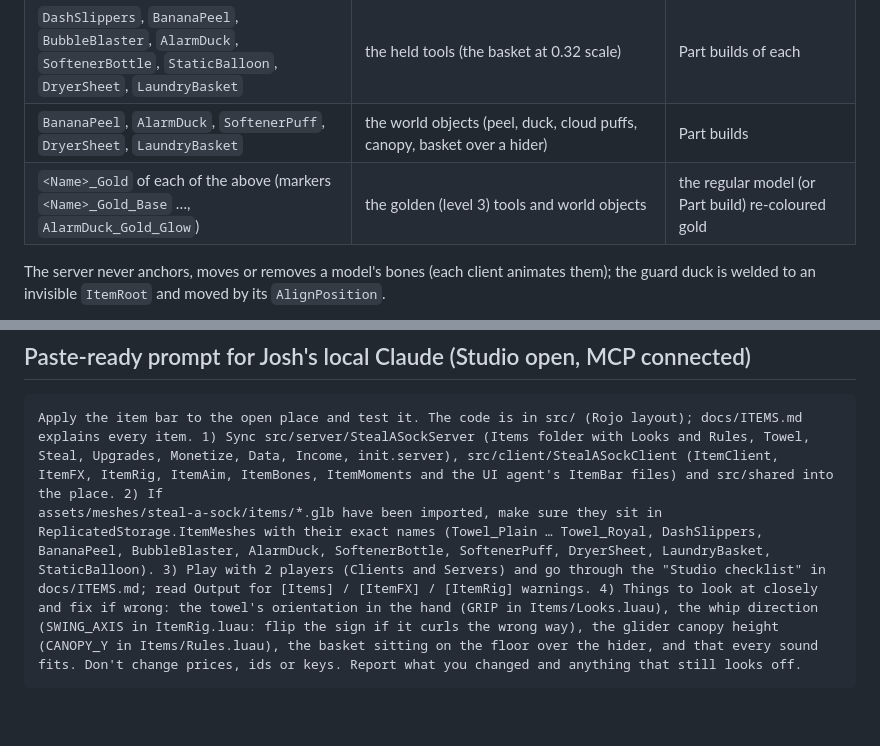
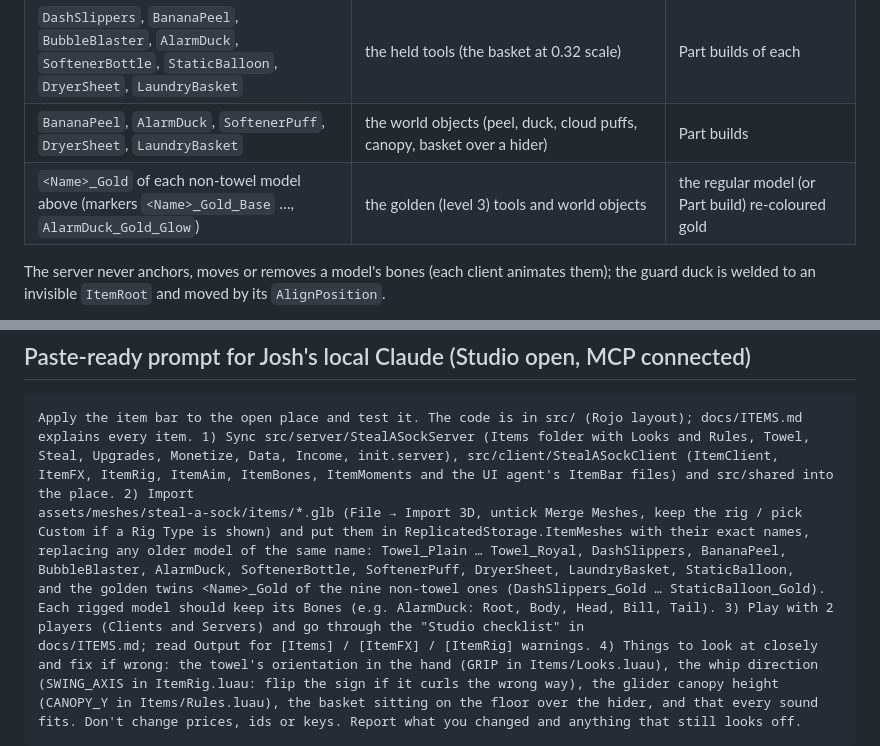
Before and after one commit to Jamstand/just-be-making-stuff, a Markdown page: docs/ITEMS.md, 2 parts joined by grey strips. GitHub-like rendering; blank space fills up the shorter version.

Commit message:
ITEMS.md: list the golden models and the import steps in the prompt
The Studio prompt now names the nine <Name>_Gold models, says how to
import the item GLBs (no Merge Meshes, keep the rig), and that each
rigged model keeps its Bones. The models table says the golden twins
are for the non-towel models only (the towel's top look is Royal).

Co-Authored-By: Claude Opus 5.5 <noreply@anthropic.com>
Claude-Session: https://claude.ai/code/session_01CVFDUyseg6nYxBEndqVh6y

```diff
--- a/docs/ITEMS.md
+++ b/docs/ITEMS.md
@@ -353,7 +353,7 @@ than 30 studs are hidden with Hide others' effects. One Highlight per revealed /
 | `Towel_Plain` … `Towel_Champion`, `Towel_Royal` | the towel in your hand (by look): a flat bath towel held at one end, with NO outline mesh (a painted ink edge, plus a Highlight outline on the nearest 6 held towels, 3 with Low graphics) | a flat Part towel in the look's colours, with Motor6D segments that whip the same way |
 | `DashSlippers`, `BananaPeel`, `BubbleBlaster`, `AlarmDuck`, `SoftenerBottle`, `StaticBalloon`, `DryerSheet`, `LaundryBasket` | the held tools (the basket at 0.32 scale) | Part builds of each |
 | `BananaPeel`, `AlarmDuck`, `SoftenerPuff`, `DryerSheet`, `LaundryBasket` | the world objects (peel, duck, cloud puffs, canopy, basket over a hider) | Part builds |
-| `<Name>_Gold` of each of the above (markers `<Name>_Gold_Base` …, `AlarmDuck_Gold_Glow`) | the golden (level 3) tools and world objects | the regular model (or Part build) re-coloured gold |
+| `<Name>_Gold` of each non-towel model above (markers `<Name>_Gold_Base` …, `AlarmDuck_Gold_Glow`) | the golden (level 3) tools and world objects | the regular model (or Part build) re-coloured gold |
 
 The server never anchors, moves or removes a model's bones (each client animates them); the guard
 duck is welded to an invisible `ItemRoot` and moved by its `AlignPosition`.
@@ -518,11 +518,13 @@ and no live instance growth over repeated rounds of every effect.
 Apply the item bar to the open place and test it. The code is in src/ (Rojo layout); docs/ITEMS.md
 explains every item. 1) Sync src/server/StealASockServer (Items folder with Looks and Rules, Towel,
 Steal, Upgrades, Monetize, Data, Income, init.server), src/client/StealASockClient (ItemClient,
-ItemFX, ItemRig, ItemAim, ItemBones, ItemMoments and the UI agent's ItemBar files) and src/shared into the place. 2) If
-assets/meshes/steal-a-sock/items/*.glb have been imported, make sure they sit in
-ReplicatedStorage.ItemMeshes with their exact names (Towel_Plain … Towel_Royal, DashSlippers,
-BananaPeel, BubbleBlaster, AlarmDuck, SoftenerBottle, SoftenerPuff, DryerSheet, LaundryBasket,
-StaticBalloon). 3) Play with 2 players (Clients and Servers) and go through the "Studio checklist" in
+ItemFX, ItemRig, ItemAim, ItemBones, ItemMoments and the UI agent's ItemBar files) and src/shared into the place. 2) Import
+assets/meshes/steal-a-sock/items/*.glb (File → Import 3D, untick Merge Meshes, keep the rig / pick
+Custom if a Rig Type is shown) and put them in ReplicatedStorage.ItemMeshes with their exact names,
+replacing any older model of the same name: Towel_Plain … Towel_Royal, DashSlippers, BananaPeel,
+BubbleBlaster, AlarmDuck, SoftenerBottle, SoftenerPuff, DryerSheet, LaundryBasket, StaticBalloon,
+and the golden twins <Name>_Gold of the nine non-towel ones (DashSlippers_Gold … StaticBalloon_Gold).
+Each rigged model should keep its Bones (e.g. AlarmDuck: Root, Body, Head, Bill, Tail). 3) Play with 2 players (Clients and Servers) and go through the "Studio checklist" in
 docs/ITEMS.md; read Output for [Items] / [ItemFX] / [ItemRig] warnings. 4) Things to look at closely
 and fix if wrong: the towel's orientation in the hand (GRIP in Items/Looks.luau), the whip direction
 (SWING_AXIS in ItemRig.luau: flip the sign if it curls the wrong way), the glider canopy height
```
